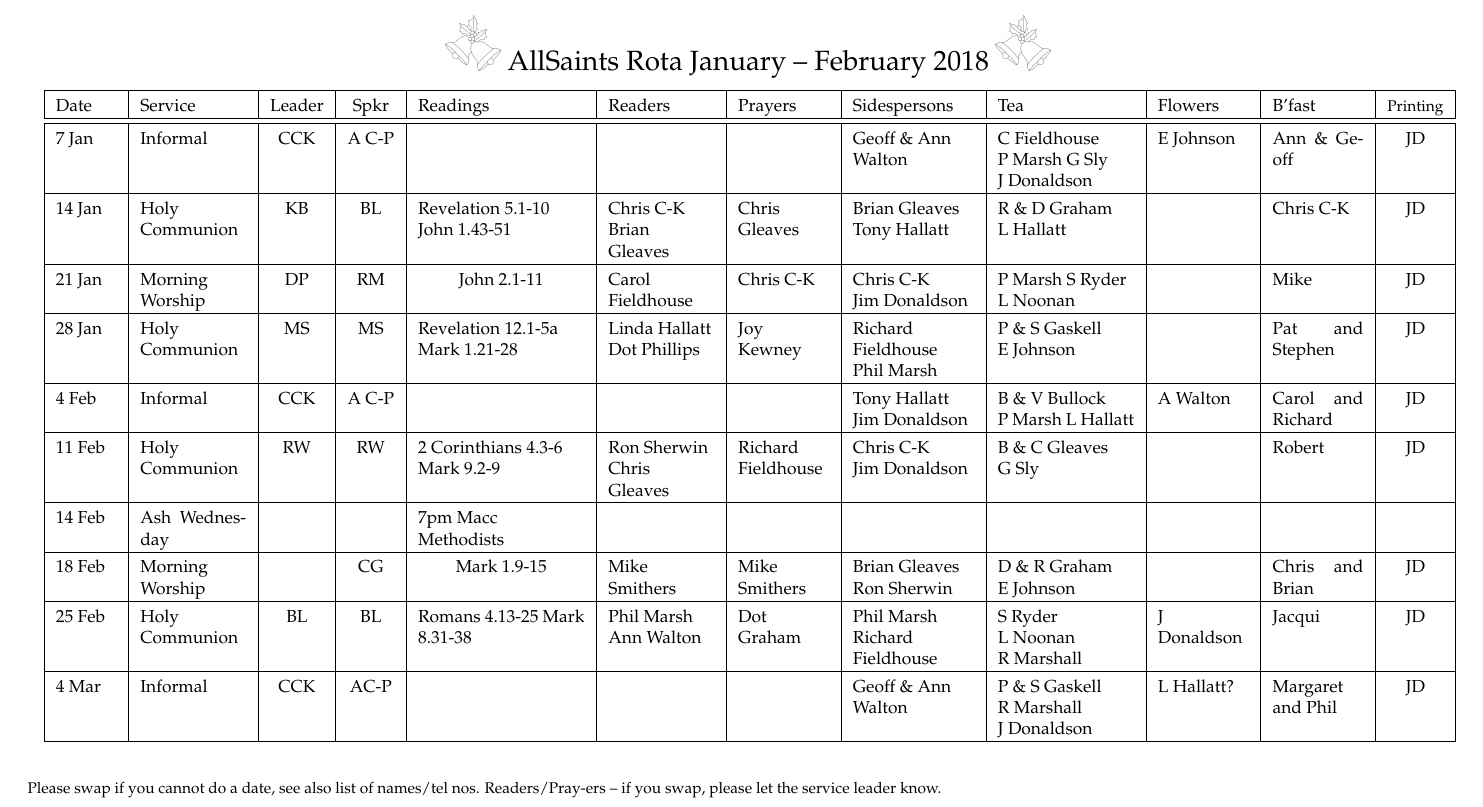
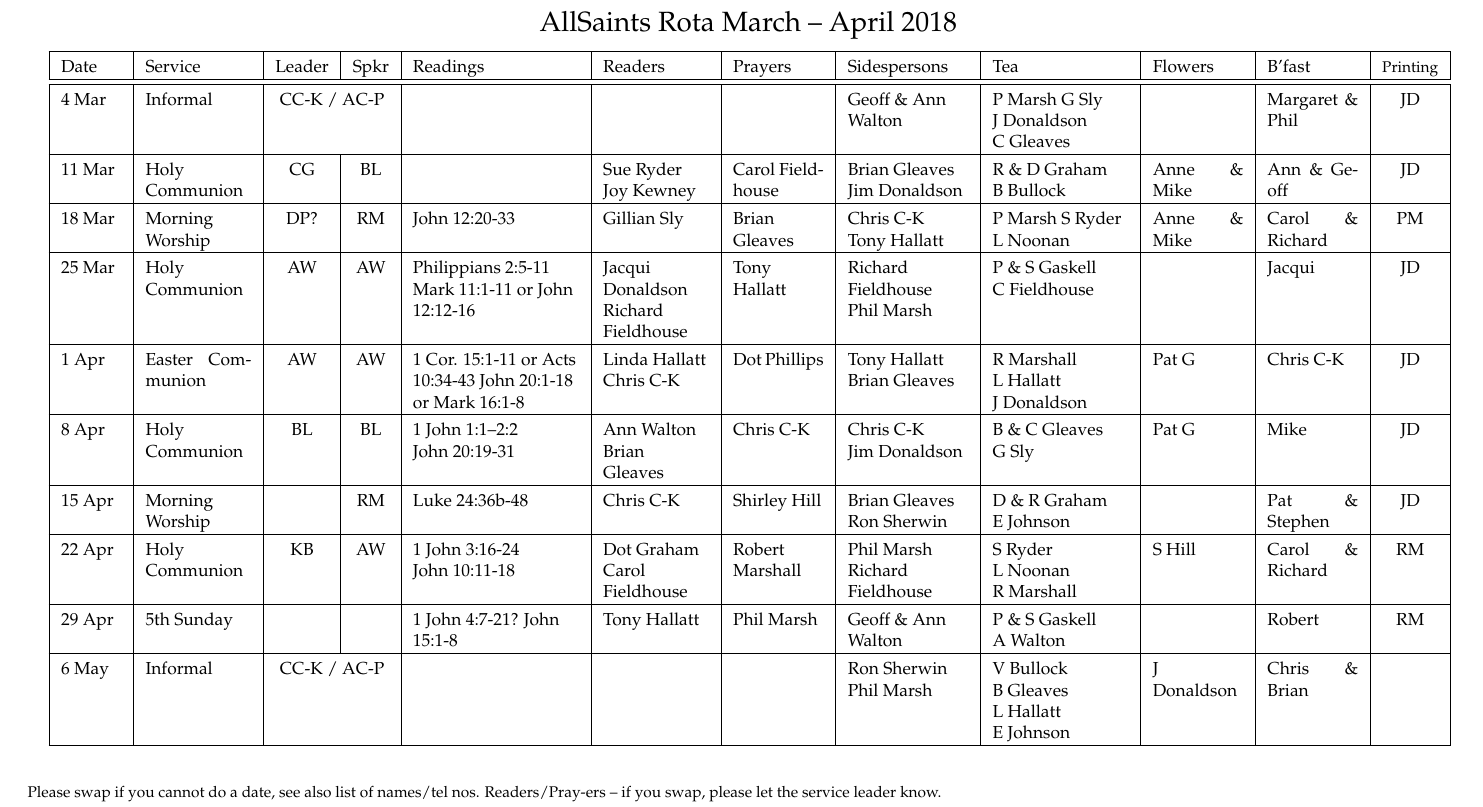
Before and after one commit to RobertAJMarshall/Rotas, a LaTeX document (AllSaintsRota.tex): part of the page, cut so that both start at the same text. Compiled offline with pdfLaTeX; a LaTeX package or settings file that is missing is left out.

Commit message:
For March-April

```diff
--- a/AllSaintsRota.tex
+++ b/AllSaintsRota.tex
@@ -82,11 +82,11 @@
 %\caption{%{
 {\Large
 %Draft
-\includegraphics[width=1cm, scale=0.10]{bells.jpeg}
+%\includegraphics[width=1cm, scale=0.10]{bells.jpeg}
   AllSaints Rota
 %{\Huge Draft}
-January -- February 2018
-\includegraphics[width=1cm, scale=0.10]{bells.jpeg}
+March -- April 2018
+%\includegraphics[width=1cm, scale=0.10]{bells.jpeg}
 }%}
 % \begin{figure}%[h]%t!]
 %     \includegraphics{Koch-69a}
@@ -129,16 +129,16 @@ c|}\hline % collect sheets
 Sidespersons & %Welcome Team &
  Tea &  Flowers & B'fast  &{\footnotesize Printing} \\ \hline % & Cr\^{e}che
 \hline
-7 Jan & Informal & CCK & \multicolumn{1}{c|}{A C-P} &  &  &  & Geoff \& Ann Walton & C Fieldhouse P~Marsh  G Sly J~Donaldson & E Johnson & Ann \& Geoff & JD \\ \hline
-14 Jan & Holy Communion & KB & BL  & Revelation 5.1-10 John 1.43-51 & Chris C-K Brian Gleaves & Chris Gleaves & Brian Gleaves  Tony Hallatt &  R \& D Graham L~Hallatt &  & Chris C-K & JD \\ \hline
-21 Jan & Morning Worship & DP & RM & \multicolumn{1}{c|}{John 2.1-11} & Carol Fieldhouse & Chris C-K & Chris C-K   Jim~Donaldson &  P Marsh S Ryder L Noonan &  & Mike & JD \\ \hline
-28 Jan & Holy Communion & MS & MS & Revelation 12.1-5a Mark 1.21-28& Linda Hallatt Dot Phillips & Joy Kewney &  Richard Fieldhouse  Phil~Marsh &  P \& S Gaskell E~Johnson &  & Pat and Stephen & JD \\ \hline
-4 Feb & Informal & CCK & A C-P & \multicolumn{1}{c|}{} &  &  & Tony Hallatt Jim Donaldson & B \& V Bullock P~Marsh L Hallatt & A Walton & Carol and Richard & JD \\ \hline
-11 Feb & Holy Communion & RW & RW & 2 Corinthians 4.3-6 Mark 9.2-9 & Ron Sherwin Chris Gleaves & Richard Fieldhouse &  Chris C-K Jim~Donaldson  & B \& C Gleaves G~Sly &  & Robert & JD \\ \hline
-14 Feb & Ash Wednesday &  &  & 7pm Macc Methodists  &  &  &  &  &  &  &  \\ \hline
-18 Feb & Morning Worship &  & CG & \multicolumn{1}{c|}{Mark 1.9-15} & Mike Smithers & Mike Smithers & Brian Gleaves Ron Sherwin & D \& R  Graham E~Johnson &  & Chris and Brian & JD \\ \hline
-25 Feb & Holy Communion & BL & BL  & Romans 4.13-25 Mark 8.31-38 & Phil Marsh Ann Walton & Dot Graham & Phil Marsh  Richard Fieldhouse & S Ryder L~Noonan R~Marshall & J Donaldson & Jacqui & JD \\ \hline
-4 Mar & Informal & CCK & AC-P &  &  &  & Geoff \& Ann Walton & P \& S Gaskell R~Marshall J~Donaldson & L Hallatt? & Margaret and Phil & JD \\ \hline
+4 Mar & Informal & \multicolumn{2}{c|}{CC-K / AC-P} &  &  &  & Geoff \& Ann Walton & P Marsh  G Sly J~Donaldson C~Gleaves &  & Margaret \& Phil & JD \\ \hline
+11 Mar & Holy Communion & CG & BL  &  & Sue Ryder Joy Kewney & Carol Fieldhouse & Brian Gleaves  Jim Donaldson  & R \& D Graham B~Bullock & Anne \& Mike & Ann \& Geoff & JD \\ \hline
+18 Mar & Morning Worship & DP? & RM & John 12:20-33 & Gillian Sly & Brian Gleaves & Chris C-K   Tony~Hallatt &  P Marsh S Ryder L Noonan & Anne \& Mike & Carol \& Richard & PM \\ \hline
+25 Mar & Holy Communion & AW & AW & Philippians 2:5-11 Mark 11:1-11 or John 12:12-16 & Jacqui Donaldson Richard Fieldhouse & Tony Hallatt &  Richard Fieldhouse  Phil~Marsh & P \& S Gaskell C~Fieldhouse  &  & Jacqui & JD \\ \hline
+1 Apr & Easter Communion & AW & AW & 1 Cor. 15:1-11 or Acts 10:34-43 John 20:1-18 or Mark 16:1-8 & Linda Hallatt Chris C-K & Dot Phillips & Tony Hallatt Brian Gleaves & R Marshall L~Hallatt J~Donaldson & Pat G & Chris C-K & JD \\ \hline
+8 Apr & Holy Communion & BL & BL  & 1 John 1:1--2:2 John~20:19-31 & Ann Walton Brian Gleaves & Chris C-K &  Chris C-K Jim~Donaldson  & B \& C Gleaves G~Sly & Pat G & Mike & JD \\ \hline
+15 Apr & Morning Worship &  & RM & Luke 24:36b-48 & Chris C-K & Shirley Hill & Brian Gleaves Ron Sherwin & D \& R  Graham E~Johnson &  & Pat \& Stephen & JD \\ \hline
+22 Apr & Holy Communion & KB & AW & 1 John 3:16-24 John~10:11-18 & Dot Graham Carol Fieldhouse & Robert Marshall & Phil Marsh  Richard Fieldhouse & S Ryder L~Noonan R~Marshall & S Hill & Carol \& Richard & RM \\ \hline
+29 Apr & 5th Sunday &  &  & 1 John 4:7-21? John 15:1-8 & Tony Hallatt  & Phil Marsh & Geoff \& Ann Walton & P \& S Gaskell A~Walton  &  & Robert & RM \\ \hline
+6 May & Informal &  \multicolumn{2}{c|}{CC-K / AC-P }  &  &  &  & Ron Sherwin Phil Marsh & V Bullock B~Gleaves L~Hallatt E~Johnson & J Donaldson & Chris \& Brian &  \\ \hline
 \end{tabular}
 \label{}
 %\end{table}
```
